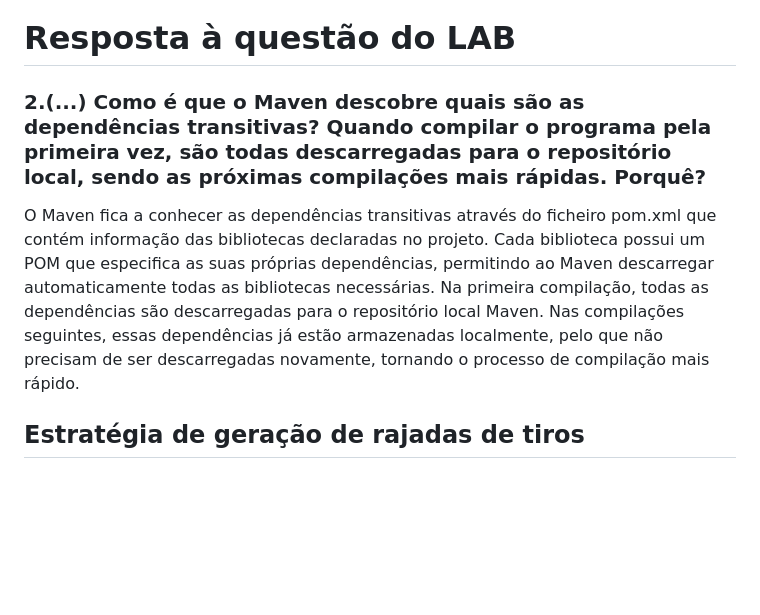
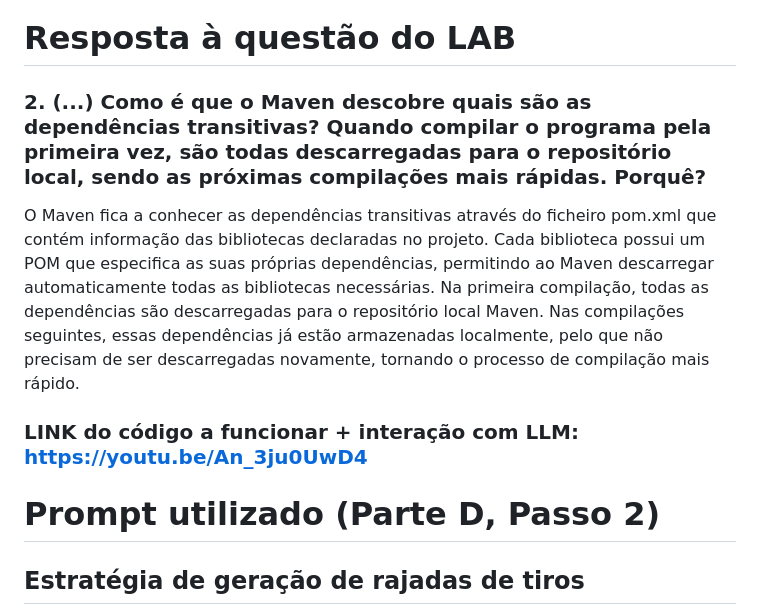
Before and after one commit to IGE-124423/Battleship2, a Markdown page: README.md, the part around the change. GitHub-like rendering; blank space fills up the shorter version.

Commit message:
Update README.md
Versão final do README com prompt e video finalizado

```diff
--- a/README.md
+++ b/README.md
@@ -1,10 +1,12 @@
 # Resposta à questão do LAB
-### 2.(...)  Como é que o Maven descobre quais são as dependências transitivas? Quando compilar o programa pela primeira vez, são todas descarregadas para o repositório local, sendo as próximas compilações mais rápidas. Porquê?
+### 2. (...)  Como é que o Maven descobre quais são as dependências transitivas? Quando compilar o programa pela primeira vez, são todas descarregadas para o repositório local, sendo as próximas compilações mais rápidas. Porquê?
 
 O Maven fica a conhecer as dependências transitivas através do ficheiro pom.xml que contém informação das bibliotecas declaradas no projeto. Cada biblioteca possui um POM que especifica as suas próprias dependências, permitindo ao Maven descarregar automaticamente todas as bibliotecas necessárias.
 Na primeira compilação, todas as dependências são descarregadas para o repositório local Maven. Nas compilações seguintes, essas dependências já estão armazenadas localmente, pelo que não precisam de ser descarregadas novamente, tornando o processo de compilação mais rápido.
 
 
+### LINK do código a funcionar + interação com LLM: https://youtu.be/An_3ju0UwD4
+# Prompt utilizado (Parte D, Passo 2)
 ## Estratégia de geração de rajadas de tiros
 
 A estratégia de geração de rajadas de tiros foi concebida para maximizar a eficiência dos disparos, reduzindo tentativas desperdiçadas e tirando partido da informação acumulada ao longo da partida. Para isso, o comportamento do jogador automático segue as regras descritas abaixo.
```
